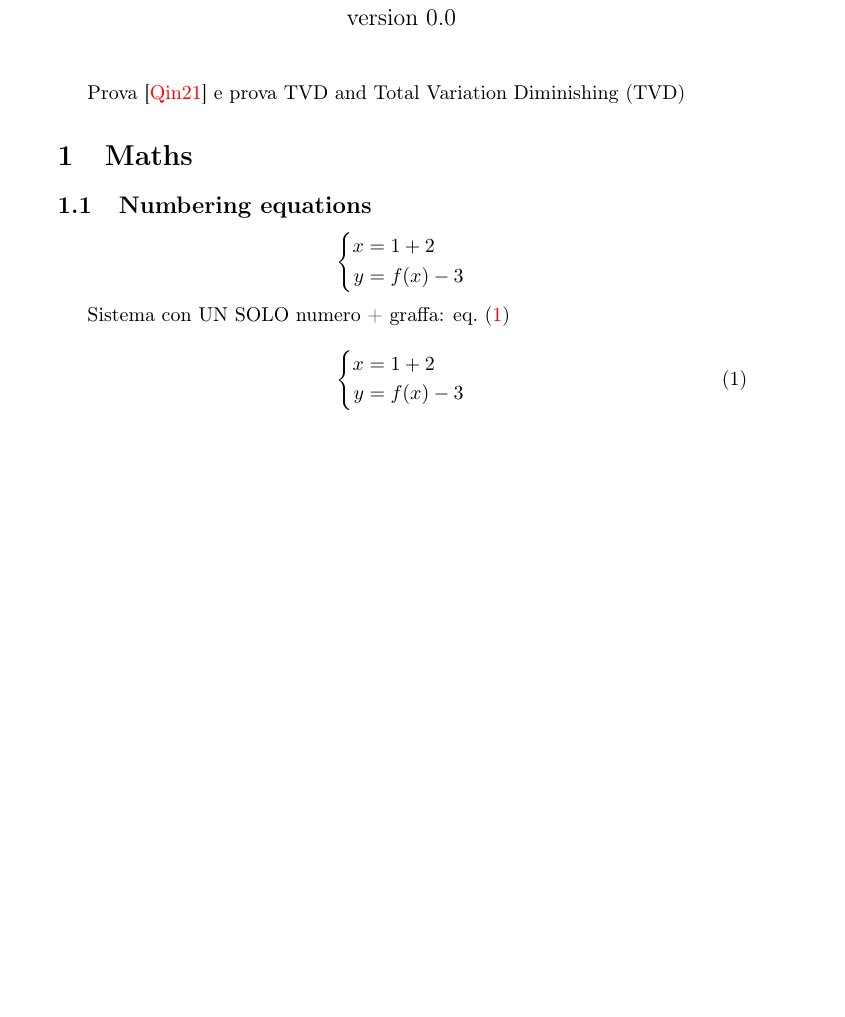
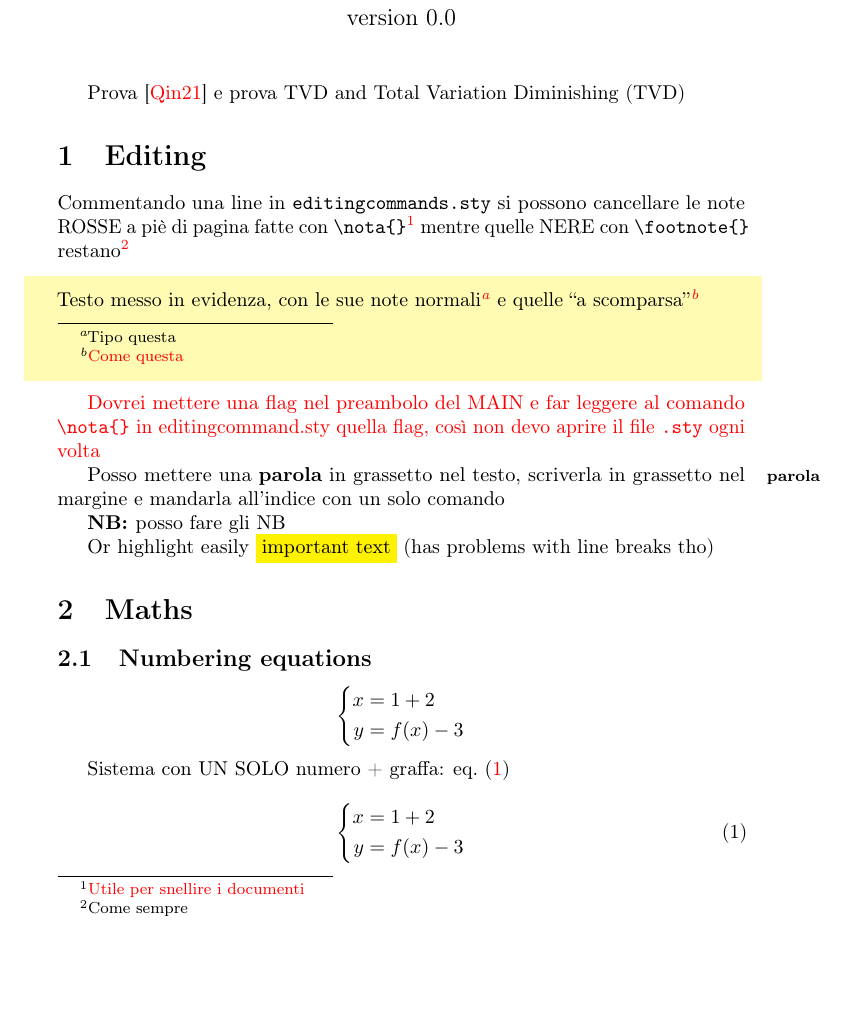
Before and after one commit to ppinuzz/templateRepo, a LaTeX document (MAIN.tex, which reads chapters/editing.tex, editingcommands.sty): part of page 1 of 3 before the commit and part of page 1 of 4 after it, cut so that both start at the same text, the shorter picture padded with empty space. Compiled offline with pdfLaTeX.

Commit message:
Add editing commands

```diff
--- a/MAIN.tex
+++ b/MAIN.tex
@@ -121,7 +118,4 @@ english]
-\newcommand{\prov}[1]{{\color{red} #1}}						% to be checked
-
-
-\usepackage{mathsCommand}
+\newcommand{\fre}{$\Rightarrow$ }
 
 % TEXT HIGHLIGHTING (to distinguish scope of informations in the text)
 % (for the conditional compilation with \ifdefined: https://tex.stackexchange.com/questions/33576)
--- /dev/null
+++ b/chapters/editing.tex
@@ -0,0 +1,26 @@
+% !TEX encoding = UTF-8
+% !TEX TS-program = pdflatex
+% !TEX spellcheck = en-GB
+% !BIB TS-program = bibtex
+% !TEX root = ../MAIN.tex
+
+\section{Editing}
+Commentando una line in \verb|editingcommands.sty| si possono cancellare le note ROSSE a piè di pagina fatte con \verb|\nota{}|%
+\nota{Utile per snellire i documenti}
+mentre quelle NERE con \verb|\footnote{}| restano%
+\footnote{Come sempre}
+
+\colbox{Testo messo in evidenza, con le sue note normali%
+	\footnote{Tipo questa}
+	e quelle "a scomparsa"%
+	\nota{Come questa}
+}
+
+{\color{red} Dovrei mettere una flag nel preambolo del MAIN e far leggere al comando \verb|\nota{}| in editingcommand.sty quella flag, così non devo aprire il file \verb|.sty| ogni volta}
+
+
+Posso mettere una \lato{parola} in grassetto nel testo, scriverla in grassetto nel margine e mandarla all'indice con un solo comando
+
+\nb posso fare gli NB
+
+Or highlight easily \imp{important text} (has problems with line breaks tho)
--- a/editingcommands.sty
+++ b/editingcommands.sty
@@ -6,5 +6,4 @@
 % in place of
 %	\footnote{...}
 % to have removable footnotes
-%\newcommand{\nota}[1]{\footnote{\color{red}#1}}	% comment this line to remove these footnotes...
-\newcommand{\nota}[1]{{\iffalse #1 \fi}}			% ... and uncomment this line
+\newcommand{\nota}[1]{\footnote{\color{red}#1}}	% comment this line to remove these footnotes...
@@ -10,0 +33,4 @@
+\newcommand{\nb}{\textbf{NB: }}								% bold "NB:"
+\newcommand{\imp}[1]{\colorbox{yellow}{#1}}					% yellow highlight
+% https://tex.stackexchange.com/questions/296121/
+%\newcommand{\imp}[1]{\colorbox{yellow}{\parbox{\dimexpr\linewidth-2\fboxsep}{#1}}}
```
Also changed, not shown: MAIN.tex (8 more changed lines), editingcommands.sty (23 more changed lines).
